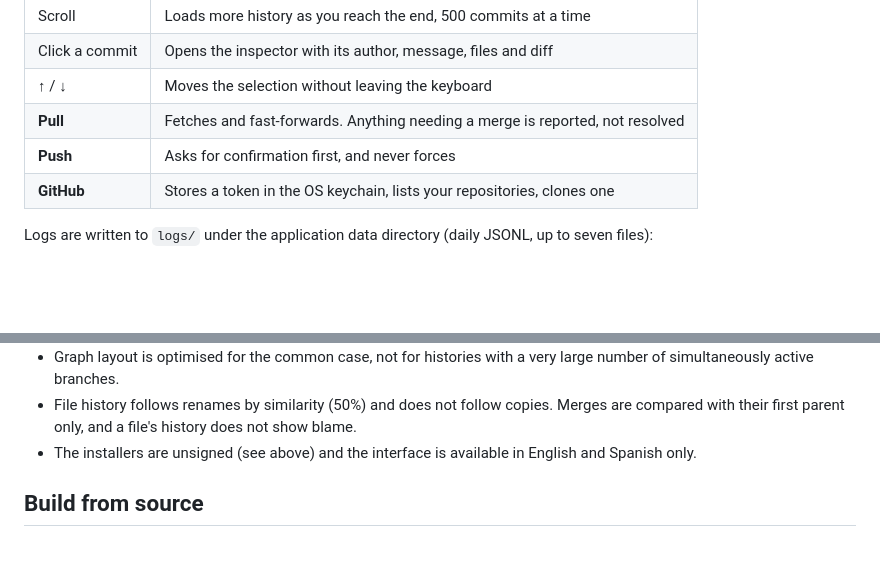
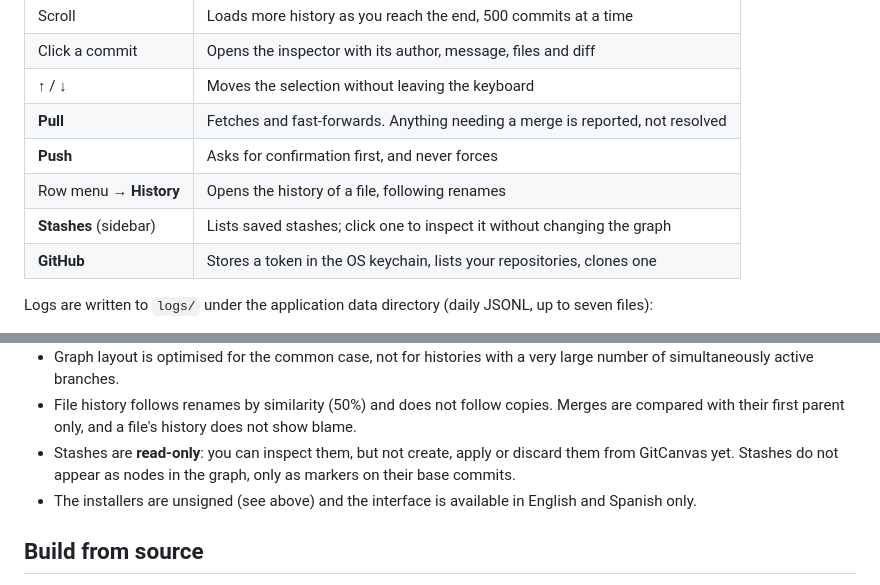
Before and after one commit to dcardenasl/GitCanvas, a Markdown page: README.md, 2 parts joined by grey strips. Drawn GitHub-style; blank space fills up the shorter version.

```diff
--- a/README.md
+++ b/README.md
@@ -172,6 +200,8 @@ gitcanvas /path/to/repo
 | ↑ / ↓ | Moves the selection without leaving the keyboard |
 | **Pull** | Fetches and fast-forwards. Anything needing a merge is reported, not resolved |
 | **Push** | Asks for confirmation first, and never forces |
+| Row menu → **History** | Opens the history of a file, following renames |
+| **Stashes** (sidebar) | Lists saved stashes; click one to inspect it without changing the graph |
 | **GitHub** | Stores a token in the OS keychain, lists your repositories, clones one |
 
 Logs are written to `logs/` under the application data directory (daily JSONL, up to
@@ -196,6 +226,9 @@ Documented on purpose rather than discovered later:
   number of simultaneously active branches.
 - File history follows renames by similarity (50%) and does not follow copies. Merges are
   compared with their first parent only, and a file's history does not show blame.
+- Stashes are **read-only**: you can inspect them, but not create, apply or discard them
+  from GitCanvas yet. Stashes do not appear as nodes in the graph, only as markers on
+  their base commits.
 - The installers are unsigned (see above) and the interface is available in English and Spanish only.
 
 ## Build from source
```
Also changed, not shown: other parts of README.md (+36 -8 lines), docs/assets/demo.gif, docs/assets/screenshot-stash.jpg (added).
